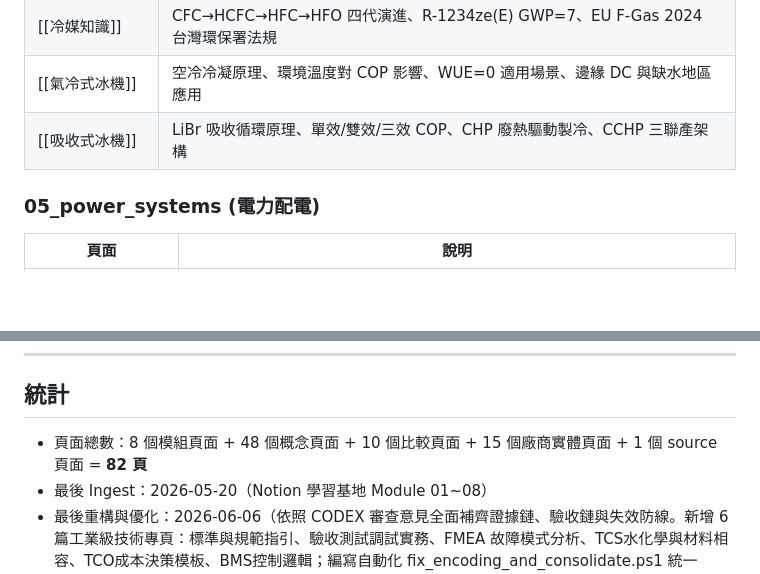
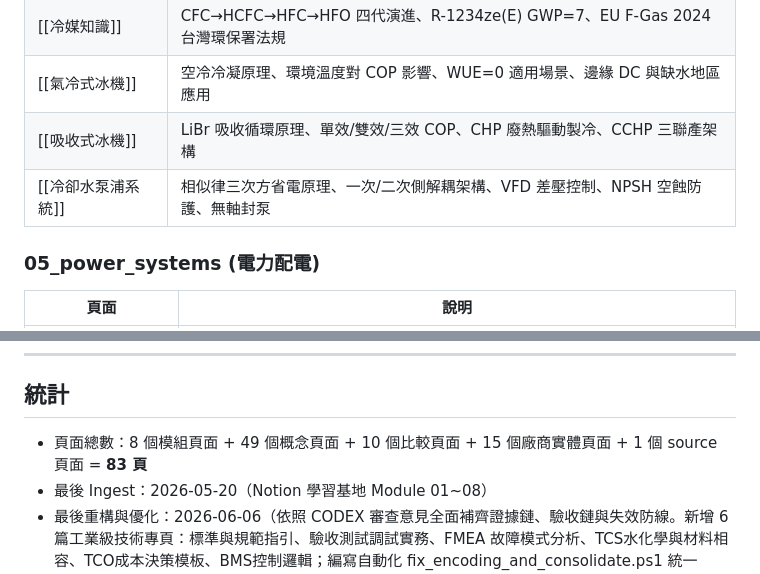
Before and after one commit to SHIU47/Obsidian-AIDC, a Markdown page: wiki/index.md, 2 parts joined by grey strips. GitHub-like rendering; blank space fills up the shorter version.

Commit message:
vault backup: 2026-06-17 21:21:58

```diff
--- a/wiki/index.md
+++ b/wiki/index.md
@@ -122,6 +122,7 @@ AIDC HVAC 工程知識庫索引。由 Antigravity 維護，最後更新：2026-0
 | [[冷媒知識]] | CFC→HCFC→HFC→HFO 四代演進、R-1234ze(E) GWP=7、EU F-Gas 2024 台灣環保署法規 |
 | [[氣冷式冰機]] | 空冷冷凝原理、環境溫度對 COP 影響、WUE=0 適用場景、邊緣 DC 與缺水地區應用 |
 | [[吸收式冰機]] | LiBr 吸收循環原理、單效/雙效/三效 COP、CHP 廢熱驅動製冷、CCHP 三聯產架構 |
+| [[冷卻水泵浦系統]] | 相似律三次方省電原理、一次/二次側解耦架構、VFD 差壓控制、NPSH 空蝕防護、無軸封泵 |
 
 ### 05_power_systems (電力配電)
 
@@ -193,6 +194,6 @@ AIDC HVAC 工程知識庫索引。由 Antigravity 維護，最後更新：2026-0
 
 ## 統計
 
-- 頁面總數：8 個模組頁面 + 48 個概念頁面 + 10 個比較頁面 + 15 個廠商實體頁面 + 1 個 source 頁面 = **82 頁**
+- 頁面總數：8 個模組頁面 + 49 個概念頁面 + 10 個比較頁面 + 15 個廠商實體頁面 + 1 個 source 頁面 = **83 頁**
 - 最後 Ingest：2026-05-20（Notion 學習基地 Module 01~08）
 - 最後重構與優化：2026-06-06（依照 CODEX 審查意見全面補齊證據鏈、驗收鏈與失效防線。新增 6 篇工業級技術專頁：標準與規範指引、驗收測試調試實務、FMEA 故障模式分析、TCS水化學與材料相容、TCO成本決策模板、BMS控制邏輯；編寫自動化 fix_encoding_and_consolidate.ps1 統一 UTF-8 編碼並重建 consolidated 檔案；全庫 983 個連結 100% 驗證通過）
```
Also changed, not shown: 1 other file.
